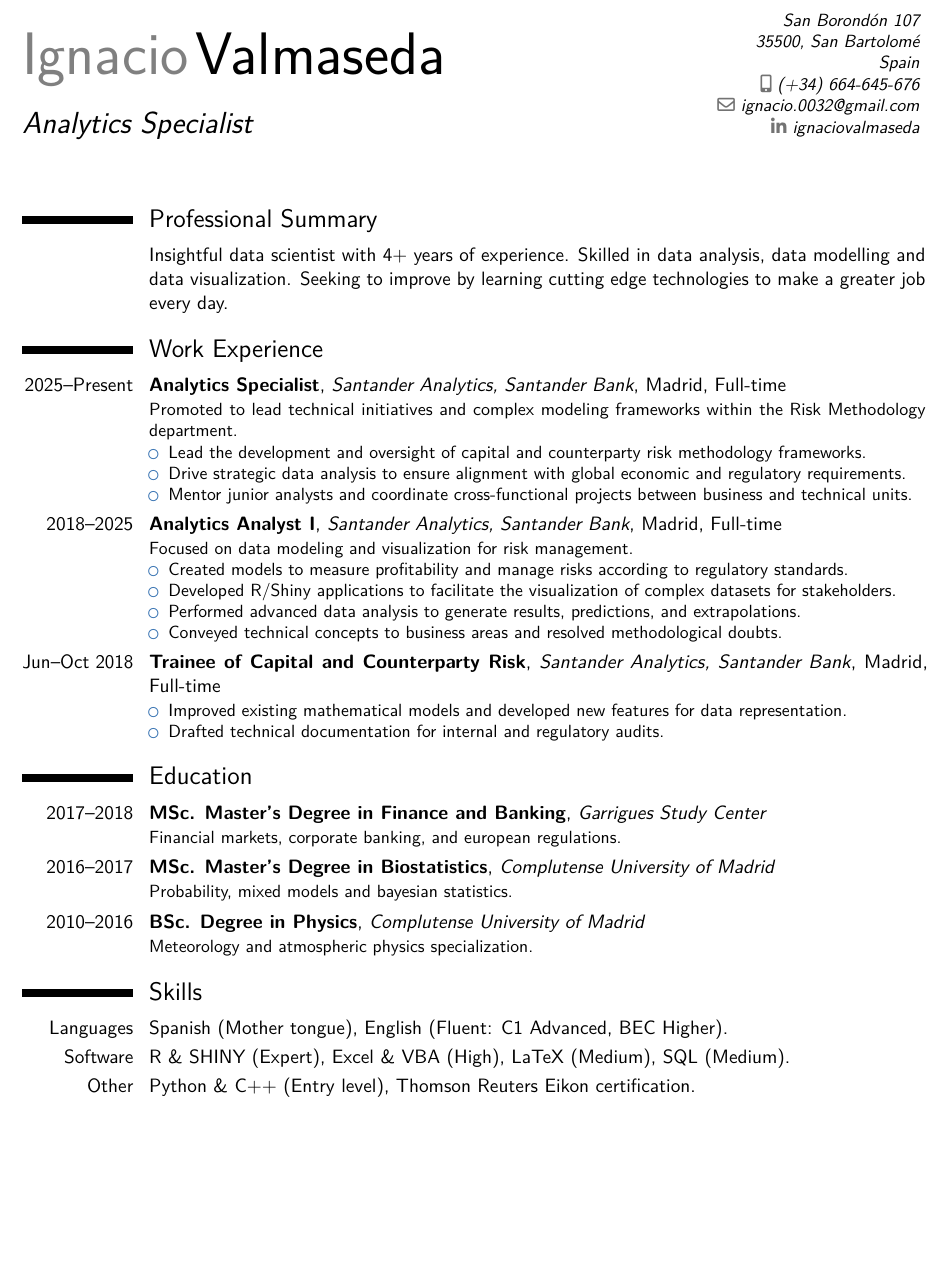
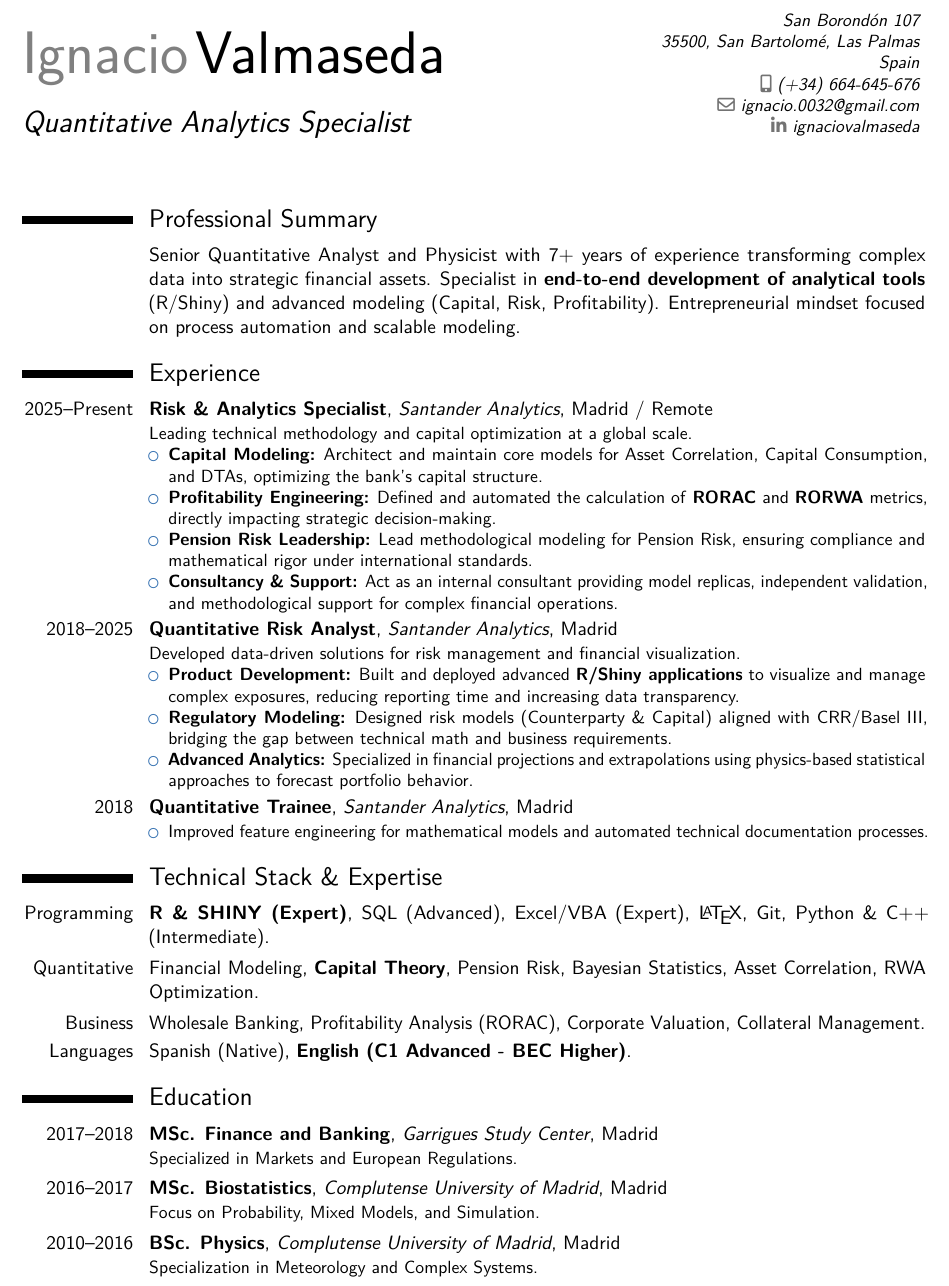
Before and after one commit to igvalmas/cv_latex, a LaTeX CV (cv.tex): part of the page, cut so that both start at the same text, the shorter picture padded with empty space. Compiled offline with pdfLaTeX.

Commit message:
feat: final cv version using classic style, one-page layout and clean typography

```diff
--- a/cv.tex
+++ b/cv.tex
@@ -15,8 +16,8 @@
 % --- INFORMACIÓN PERSONAL ---
 \firstname{Ignacio}
 \familyname{Valmaseda}
-\title{Analytics Specialist}
-\address{San Borondón 107}{35500, San Bartolomé}{Spain}
+\title{Quantitative Analytics Specialist}
+\address{San Borondón 107}{35500, San Bartolomé, Las Palmas}{Spain}
 \mobile{(+34) 664-645-676}
 \email{ignacio.0032@gmail.com}
 \social[linkedin]{ignaciovalmaseda}
@@ -29,44 +30,41 @@
 \makecvtitle
 
 \section{Professional Summary}
-\cvitem{}{Insightful data scientist with 4+ years of experience. Skilled in data analysis, data modelling and data visualization. Seeking to improve by learning cutting edge technologies to make a greater job every day.}
+\cvitem{}{Senior Quantitative Analyst and Physicist with 7+ years of experience transforming complex data into strategic financial assets. Specialist in \textbf{end-to-end development of analytical tools} (R/Shiny) and advanced modeling (Capital, Risk, Profitability). Entrepreneurial mindset focused on process automation and scalable modeling.}
 
-\section{Work Experience}
+\section{Experience}
 
-% NUEVO PUESTO: SPECIALIST
-\cventry{2025--Present}{Analytics Specialist}{Santander Analytics, Santander Bank}{Madrid}{Full-time}{
-Promoted to lead technical initiatives and complex modeling frameworks within the Risk Methodology department.
+\cventry{2025--Present}{Risk \& Analytics Specialist}{Santander Analytics}{Madrid / Remote}{}{
+Leading technical methodology and capital optimization at a global scale.
 \begin{itemize}
-    \item Lead the development and oversight of capital and counterparty risk methodology frameworks.
-    \item Drive strategic data analysis to ensure alignment with global economic and regulatory requirements.
-    \item Mentor junior analysts and coordinate cross-functional projects between business and technical units.
+    \item \textbf{Capital Modeling:} Architect and maintain core models for Asset Correlation, Capital Consumption, and DTAs, optimizing the bank's capital structure.
+    \item \textbf{Profitability Engineering:} Defined and automated the calculation of \textbf{RORAC} and \textbf{RORWA} metrics, directly impacting strategic decision-making.
+    \item \textbf{Pension Risk Leadership:} Lead methodological modeling for Pension Risk, ensuring compliance and mathematical rigor under international standards.
+    \item \textbf{Consultancy \& Support:} Act as an internal consultant providing model replicas, independent validation, and methodological support for complex financial operations.
 \end{itemize}}
 
-% PUESTO ANTERIOR: ANALYST I
-\cventry{2018--2025}{Analytics Analyst I}{Santander Analytics, Santander Bank}{Madrid}{Full-time}{
-Focused on data modeling and visualization for risk management.
+\cventry{2018--2025}{Quantitative Risk Analyst}{Santander Analytics}{Madrid}{}{
+Developed data-driven solutions for risk management and financial visualization.
 \begin{itemize}
-    \item Created models to measure profitability and manage risks according to regulatory standards.
-    \item Developed R/Shiny applications to facilitate the visualization of complex datasets for stakeholders.
-    \item Performed advanced data analysis to generate results, predictions, and extrapolations.
-    \item Conveyed technical concepts to business areas and resolved methodological doubts.
+    \item \textbf{Product Development:} Built and deployed advanced \textbf{R/Shiny applications} to visualize and manage complex exposures, reducing reporting time and increasing data transparency.
+    \item \textbf{Regulatory Modeling:} Designed risk models (Counterparty \& Capital) aligned with CRR/Basel III, bridging the gap between technical math and business requirements.
+    \item \textbf{Advanced Analytics:} Specialized in financial projections and extrapolations using physics-based statistical approaches to forecast portfolio behavior.
 \end{itemize}}
 
-% BECA
-\cventry{Jun--Oct 2018}{Trainee of Capital and Counterparty Risk}{Santander Analytics, Santander Bank}{Madrid}{Full-time}{
+\cventry{2018}{Quantitative Trainee}{Santander Analytics}{Madrid}{}{
 \begin{itemize}
-    \item Improved existing mathematical models and developed new features for data representation.
-    \item Drafted technical documentation for internal and regulatory audits.
+    \item Improved feature engineering for mathematical models and automated technical documentation processes.
 \end{itemize}}
 
+\section{Technical Stack \& Expertise}
+\cvitem{Programming}{\textbf{R \& SHINY (Expert)}, SQL (Advanced), Excel/VBA (Expert), \LaTeX, Git, Python \& C++ (Intermediate).}
+\cvitem{Quantitative}{Financial Modeling, \textbf{Capital Theory}, Pension Risk, Bayesian Statistics, Asset Correlation, RWA Optimization.}
+\cvitem{Business}{Wholesale Banking, Profitability Analysis (RORAC), Corporate Valuation, Collateral Management.}
+\cvitem{Languages}{Spanish (Native), \textbf{English (C1 Advanced - BEC Higher)}.}
+
 \section{Education}
-\cventry{2017--2018}{MSc. Master's Degree in Finance and Banking}{Garrigues Study Center}{}{}{Financial markets, corporate banking, and european regulations.}
-\cventry{2016--2017}{MSc. Master's Degree in Biostatistics}{Complutense University of Madrid}{}{}{Probability, mixed models and bayesian statistics.}
-\cventry{2010--2016}{BSc. Degree in Physics}{Complutense University of Madrid}{}{}{Meteorology and atmospheric physics specialization.}
-
-\section{Skills}
-\cvitem{Languages}{Spanish (Mother tongue), English (Fluent: C1 Advanced, BEC Higher).}
-\cvitem{Software}{R \& SHINY (Expert), Excel \& VBA (High), LaTeX (Medium), SQL (Medium).}
-\cvitem{Other}{Python \& C++ (Entry level), Thomson Reuters Eikon certification.}
+\cventry{2017--2018}{MSc. Finance and Banking}{Garrigues Study Center}{Madrid}{}{Specialized in Markets and European Regulations.}
+\cventry{2016--2017}{MSc. Biostatistics}{Complutense University of Madrid}{Madrid}{}{Focus on Probability, Mixed Models, and Simulation.}
+\cventry{2010--2016}{BSc. Physics}{Complutense University of Madrid}{Madrid}{}{Specialization in Meteorology and Complex Systems.}
 
 \end{document}
```
Also changed, not shown: cv.tex (7 more changed lines).
